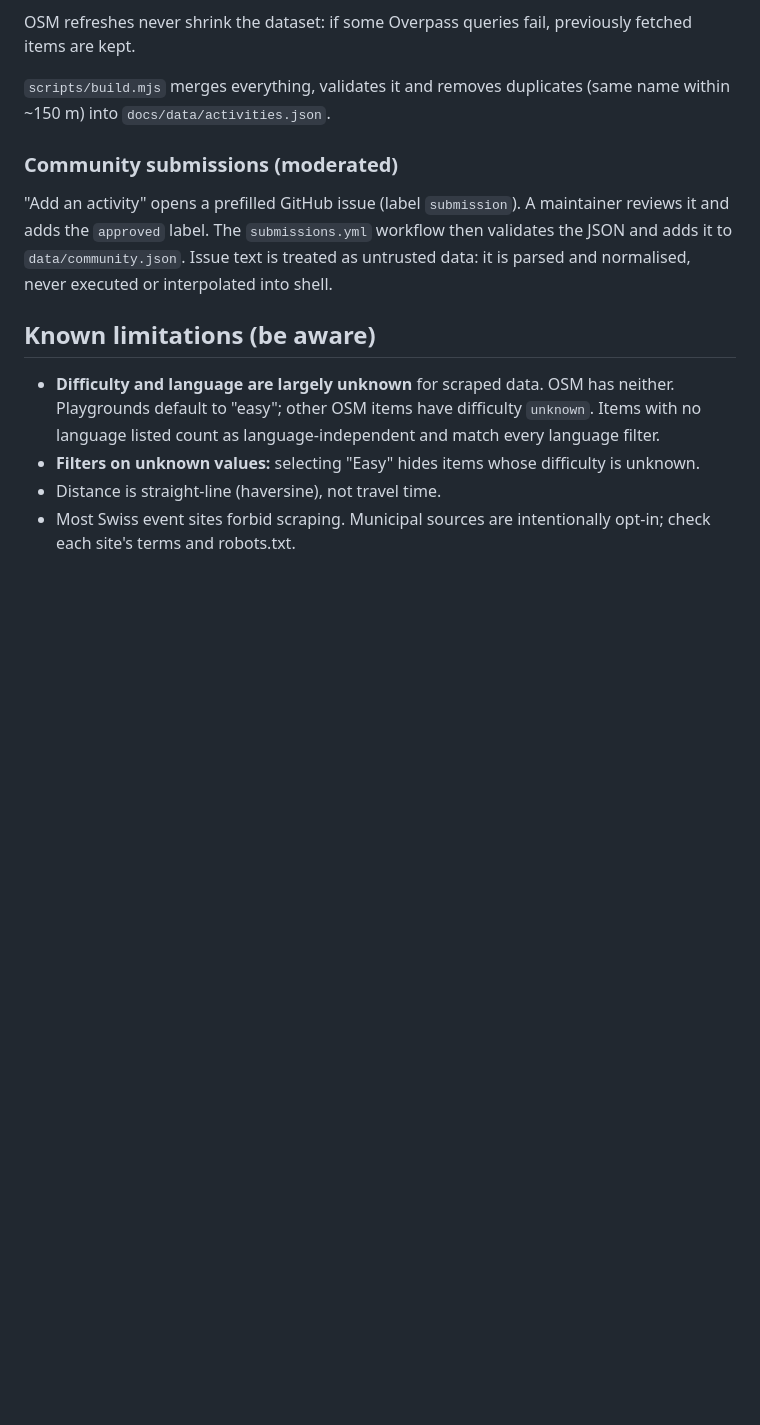
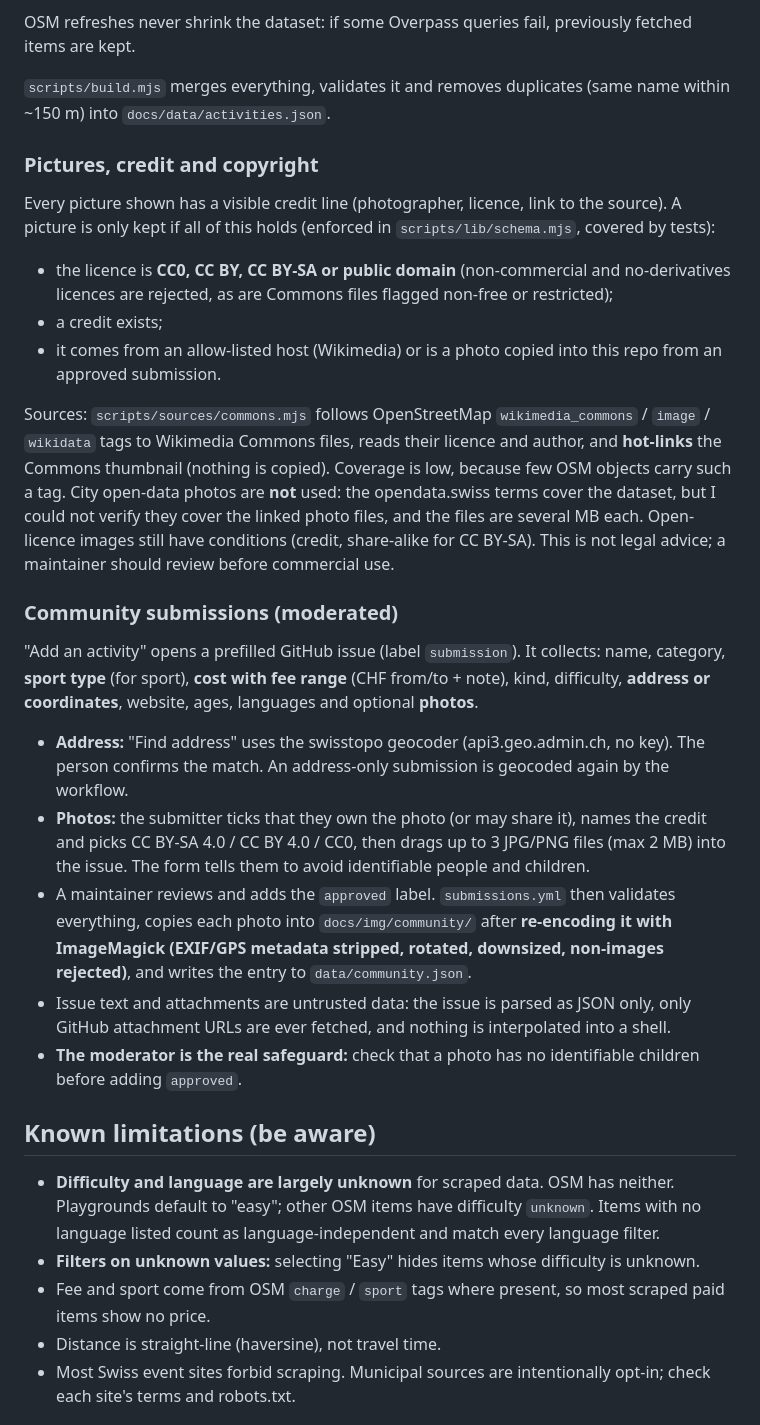
Before and after one commit to svedaprakash-afk/shiny-broccoli, a Markdown page: README.md, the part around the change. Rendered like a GitHub page; blank space fills up the shorter version.

Commit message:
docs: pictures, licences, photo submissions
Co-Authored-By: Claude Sonnet 5.5 <noreply@anthropic.com>
Claude-Session: https://claude.ai/code/session_018pJut92Ye7zxncMKXBygyv

```diff
--- a/README.md
+++ b/README.md
@@ -23,13 +23,28 @@ OSM refreshes never shrink the dataset: if some Overpass queries fail, previousl
 
 `scripts/build.mjs` merges everything, validates it and removes duplicates (same name within ~150 m) into `docs/data/activities.json`.
 
+### Pictures, credit and copyright
+Every picture shown has a visible credit line (photographer, licence, link to the source). A picture is only kept if all of this holds (enforced in `scripts/lib/schema.mjs`, covered by tests):
+- the licence is **CC0, CC BY, CC BY-SA or public domain** (non-commercial and no-derivatives licences are rejected, as are Commons files flagged non-free or restricted);
+- a credit exists;
+- it comes from an allow-listed host (Wikimedia) or is a photo copied into this repo from an approved submission.
+
+Sources: `scripts/sources/commons.mjs` follows OpenStreetMap `wikimedia_commons` / `image` / `wikidata` tags to Wikimedia Commons files, reads their licence and author, and **hot-links** the Commons thumbnail (nothing is copied). Coverage is low, because few OSM objects carry such a tag.
+City open-data photos are **not** used: the opendata.swiss terms cover the dataset, but I could not verify they cover the linked photo files, and the files are several MB each.
+Open-licence images still have conditions (credit, share-alike for CC BY-SA). This is not legal advice; a maintainer should review before commercial use.
+
 ### Community submissions (moderated)
-"Add an activity" opens a prefilled GitHub issue (label `submission`). A maintainer reviews it and adds the `approved` label.
-The `submissions.yml` workflow then validates the JSON and adds it to `data/community.json`. Issue text is treated as untrusted data: it is parsed and normalised, never executed or interpolated into shell.
+"Add an activity" opens a prefilled GitHub issue (label `submission`). It collects: name, category, **sport type** (for sport), **cost with fee range** (CHF from/to + note), kind, difficulty, **address or coordinates**, website, ages, languages and optional **photos**.
+- **Address:** "Find address" uses the swisstopo geocoder (api3.geo.admin.ch, no key). The person confirms the match. An address-only submission is geocoded again by the workflow.
+- **Photos:** the submitter ticks that they own the photo (or may share it), names the credit and picks CC BY-SA 4.0 / CC BY 4.0 / CC0, then drags up to 3 JPG/PNG files (max 2 MB) into the issue. The form tells them to avoid identifiable people and children.
+- A maintainer reviews and adds the `approved` label. `submissions.yml` then validates everything, copies each photo into `docs/img/community/` after **re-encoding it with ImageMagick (EXIF/GPS metadata stripped, rotated, downsized, non-images rejected)**, and writes the entry to `data/community.json`.
+- Issue text and attachments are untrusted data: the issue is parsed as JSON only, only GitHub attachment URLs are ever fetched, and nothing is interpolated into a shell.
+- **The moderator is the real safeguard:** check that a photo has no identifiable children before adding `approved`.
 
 ## Known limitations (be aware)
 - **Difficulty and language are largely unknown** for scraped data. OSM has neither. Playgrounds default to "easy"; other OSM items have difficulty `unknown`. Items with no language listed count as language-independent and match every language filter.
 - **Filters on unknown values:** selecting "Easy" hides items whose difficulty is unknown.
+- Fee and sport come from OSM `charge` / `sport` tags where present, so most scraped paid items show no price.
 - Distance is straight-line (haversine), not travel time.
 - Most Swiss event sites forbid scraping. Municipal sources are intentionally opt-in; check each site's terms and robots.txt.
 
```
